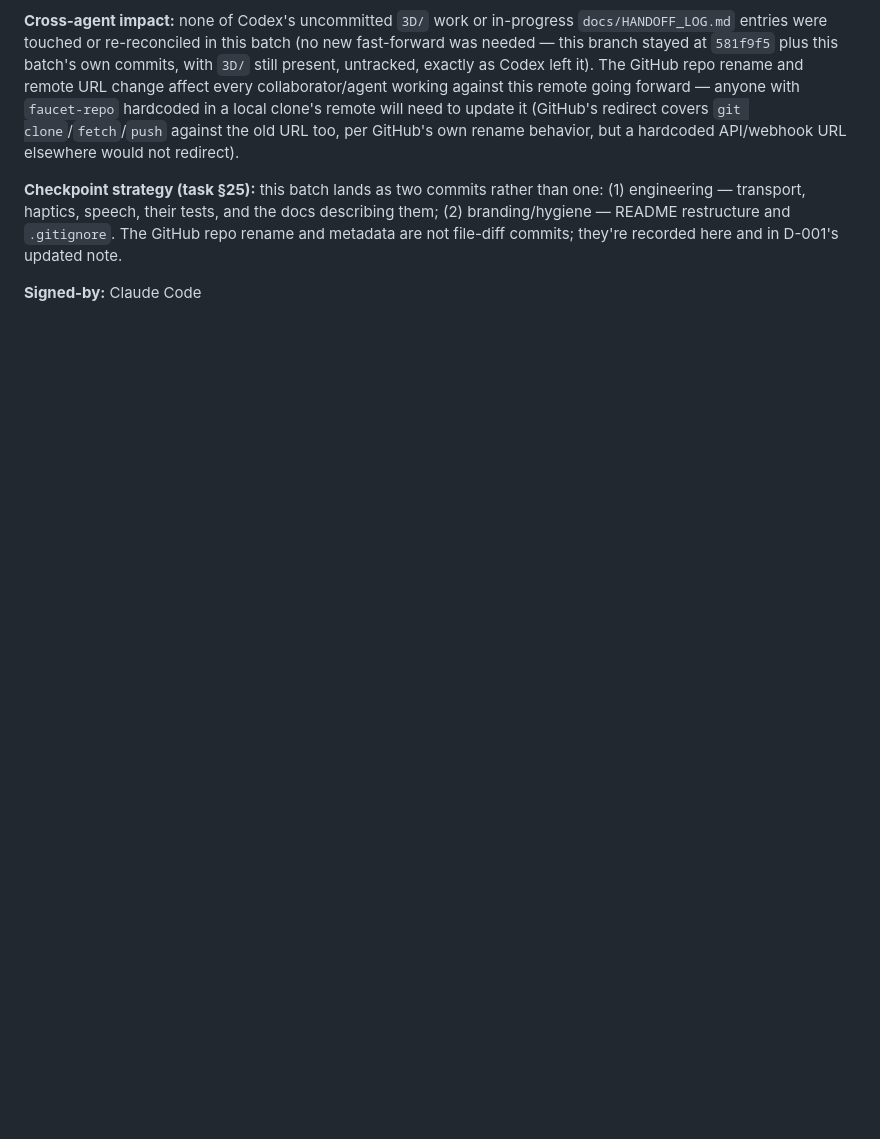
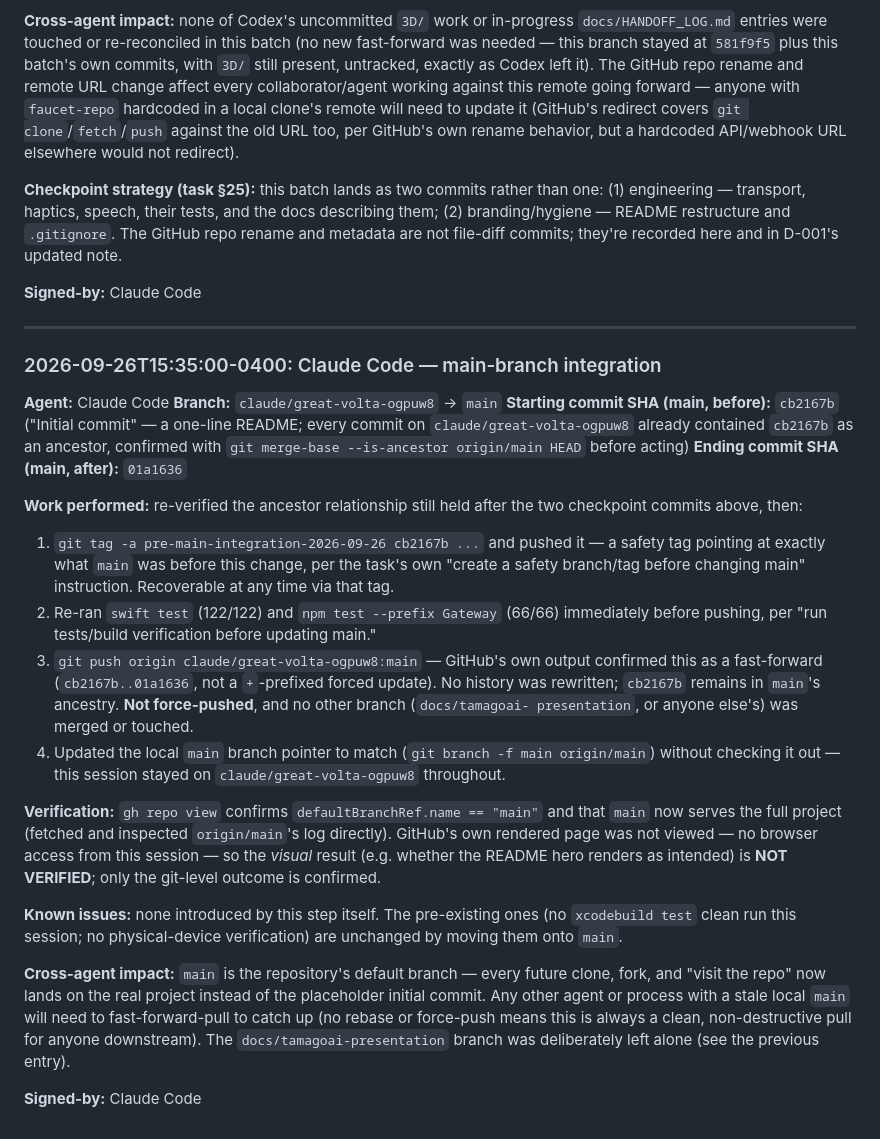
Before and after one commit to CristoXD73/TamagoAI, a Markdown page: docs/AGENT_WORKLOG.md, the part around the change. Drawn GitHub-style; blank space fills up the shorter version.

Commit message:
docs: record main-branch integration outcome in AGENT_WORKLOG.md
Agent: Claude Code

Co-Authored-By: Claude Sonnet 5 <noreply@anthropic.com>

```diff
--- a/docs/AGENT_WORKLOG.md
+++ b/docs/AGENT_WORKLOG.md
@@ -345,3 +345,54 @@ docs describing them; (2) branding/hygiene — README restructure and
 commits; they're recorded here and in D-001's updated note.
 
 **Signed-by:** Claude Code
+
+---
+
+### 2026-09-26T15:35:00-0400: Claude Code — main-branch integration
+
+**Agent:** Claude Code
+**Branch:** `claude/great-volta-ogpuw8` → `main`
+**Starting commit SHA (main, before):** `cb2167b` ("Initial commit" — a
+one-line README; every commit on `claude/great-volta-ogpuw8` already
+contained `cb2167b` as an ancestor, confirmed with
+`git merge-base --is-ancestor origin/main HEAD` before acting)
+**Ending commit SHA (main, after):** `01a1636`
+
+**Work performed:** re-verified the ancestor relationship still held after
+the two checkpoint commits above, then:
+1. `git tag -a pre-main-integration-2026-09-26 cb2167b ...` and pushed it —
+   a safety tag pointing at exactly what `main` was before this change, per
+   the task's own "create a safety branch/tag before changing main"
+   instruction. Recoverable at any time via that tag.
+2. Re-ran `swift test` (122/122) and `npm test --prefix Gateway` (66/66)
+   immediately before pushing, per "run tests/build verification before
+   updating main."
+3. `git push origin claude/great-volta-ogpuw8:main` — GitHub's own output
+   confirmed this as a fast-forward (`cb2167b..01a1636`, not a `+`-prefixed
+   forced update). No history was rewritten; `cb2167b` remains in `main`'s
+   ancestry. **Not force-pushed**, and no other branch (`docs/tamagoai-
+   presentation`, or anyone else's) was merged or touched.
+4. Updated the local `main` branch pointer to match (`git branch -f main
+   origin/main`) without checking it out — this session stayed on
+   `claude/great-volta-ogpuw8` throughout.
+
+**Verification:** `gh repo view` confirms `defaultBranchRef.name == "main"`
+and that `main` now serves the full project (fetched and inspected
+`origin/main`'s log directly). GitHub's own rendered page was not viewed —
+no browser access from this session — so the *visual* result (e.g. whether
+the README hero renders as intended) is **NOT VERIFIED**; only the git-level
+outcome is confirmed.
+
+**Known issues:** none introduced by this step itself. The pre-existing ones
+(no `xcodebuild test` clean run this session; no physical-device
+verification) are unchanged by moving them onto `main`.
+
+**Cross-agent impact:** `main` is the repository's default branch — every
+future clone, fork, and "visit the repo" now lands on the real project
+instead of the placeholder initial commit. Any other agent or process with a
+stale local `main` will need to fast-forward-pull to catch up (no rebase or
+force-push means this is always a clean, non-destructive pull for anyone
+downstream). The `docs/tamagoai-presentation` branch was deliberately left
+alone (see the previous entry).
+
+**Signed-by:** Claude Code
```
